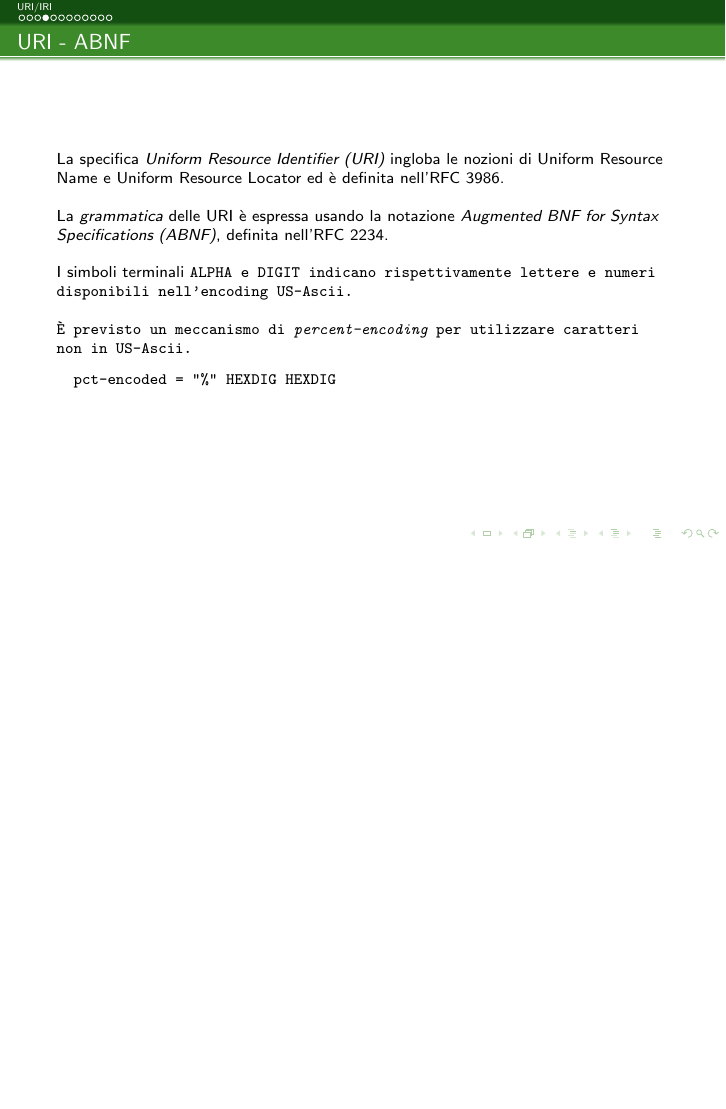
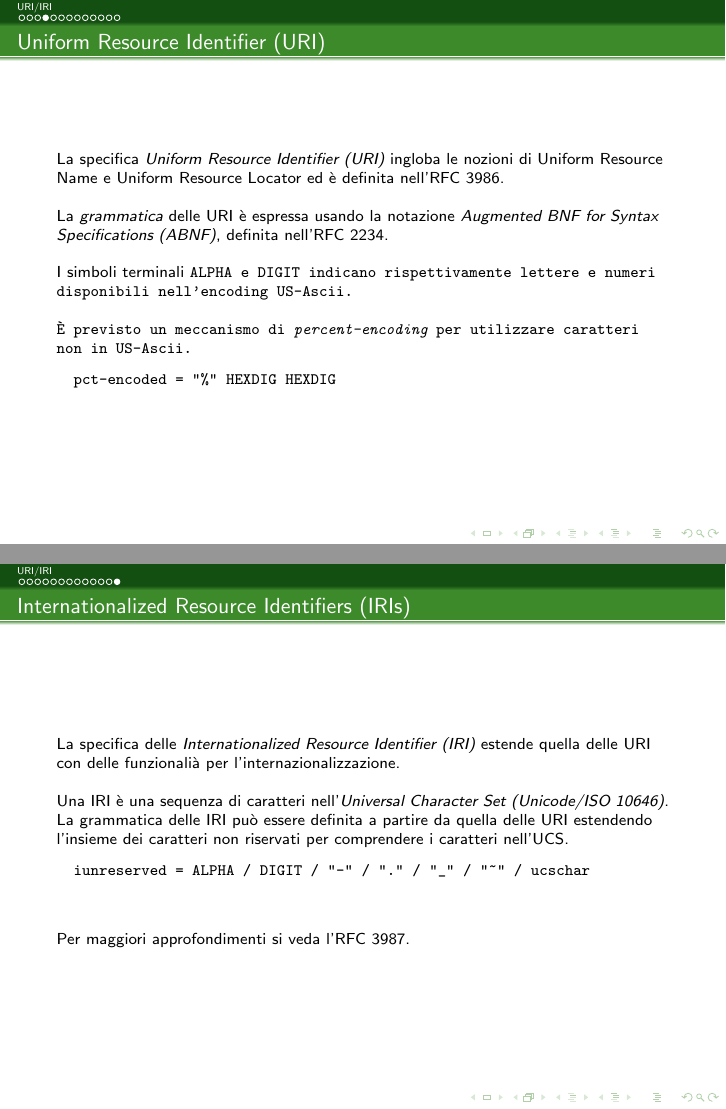
Before and after one commit to cristianolongoodhl/courses, LaTeX slides (WebReasoning/WebReasoning2.tex): page 5 of 14 before the commit and pages 5 and 15 of 15 after it, the two joined at a grey line, the shorter picture padded with empty space. Compiled offline with pdfLaTeX; a LaTeX package or settings file that is missing is left out.

Commit message:
#14 Argomento URI/IRI - aggiunte IRI

```diff
--- a/WebReasoning/WebReasoning2.tex
+++ b/WebReasoning/WebReasoning2.tex
@@ -79,7 +79,7 @@ Lezione 2}
 \end{frame}
 
 \begin{frame}[fragile]
-	\frametitle{URI - ABNF}
+	\frametitle{Uniform Resource Identifier (URI)}
 	La specifica \emph{Uniform Resource Identifier (URI)} ingloba
 	le nozioni di Uniform Resource Name e Uniform Resource Locator
 	ed \`e definita nell'RFC 3986.
@@ -317,29 +317,25 @@ Lezione 2}
 
 \end{frame}
 
-% TODO pct-encoded / sub-delims
-% The process for registration of new URI schemes is
-%    defined separately by [BCP35].  Advice for designers of new URI
-%    schemes can be found in [RFC2718].
+\begin{frame}[fragile]
+	\frametitle{Internationalized Resource Identifiers (IRIs)}
 
-% Each URI begins with a scheme name, as defined in Section 3.1, that
-%    refers to a specification for assigning identifiers within that
-%    scheme.  As such, the URI syntax is a federated and extensible naming
-%    system wherein each scheme's specification may further restrict the
-%    syntax and semantics of identifiers using that scheme.
+	La specifica delle \emph{Internationalized Resource Identifier (IRI)}
+	estende quella delle URI con delle funzionali\`a per l'internazionalizzazione.
+	\vspace{\baselineskip}
 
-% URI "resolution" is the process of
-%    determining an access mechanism and the appropriate parameters
-%    necessary to dereference a URI; this resolution may require several
-%    iterations.  To use that access mechanism to perform an action on the
-%    URI's resource is to "dereference" the URI.
+	Una IRI \`e una sequenza di caratteri nell'\emph{Universal Character Set
+	(Unicode/ISO 10646)}.
 
-% A percent-encoding mechanism is used to represent a data octet in a
-%    component when that octet's corresponding character is outside the
-%    allowed set or is being used as a delimiter of, or within, the
-%    component.  A percent-encoded octet is encoded as a character
-%    triplet, consisting of the percent character "%" followed by the two
-%    hexadecimal digits representing that octet's numeric value.  For
-%    example, "%20" is the percent-encoding for the binary octet
-%    "00100000" (ABNF: %x20)
+	La grammatica delle IRI pu\`o essere definita a partire da quella delle URI
+	estendendo l'insieme dei caratteri non riservati per comprendere i caratteri
+	nell'UCS.
+	\begin{verbatim}
+  iunreserved = ALPHA / DIGIT / "-" / "." / "_" / "~" / ucschar
+	\end{verbatim}
+	\vspace{\baselineskip}
+
+	Per maggiori approfondimenti si veda l'RFC 3987.
+\end{frame}
+
 \end{document}
```
